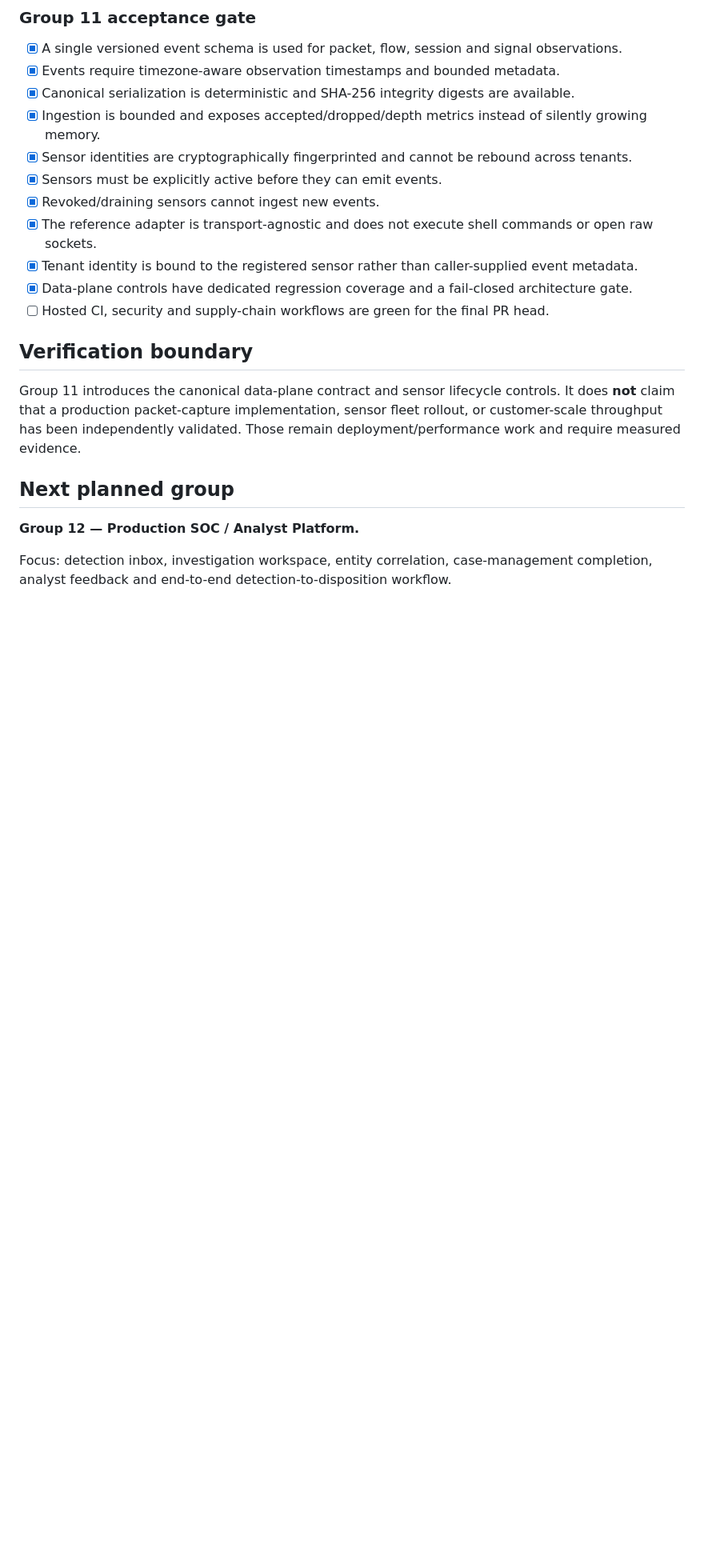
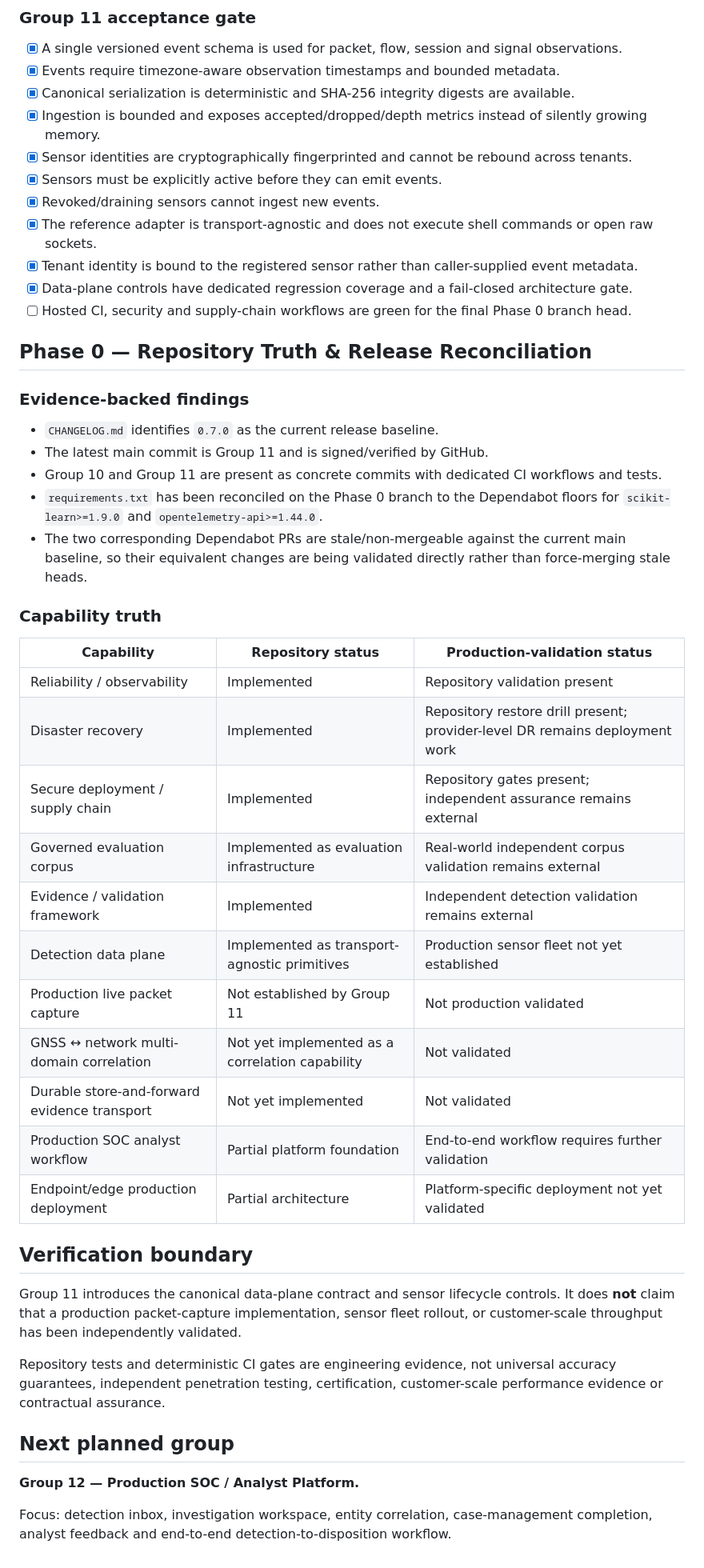
Before and after one commit to LloydCoder/tinlance-threatfade, a Markdown page: docs/BUILD_STATUS.md, the part around one of its changes. Shown at 80% size. GitHub-like rendering; blank space fills up the shorter version.

Commit message:
docs: reconcile build status with current release evidence

```diff
--- a/docs/BUILD_STATUS.md
+++ b/docs/BUILD_STATUS.md
@@ -53,11 +54,39 @@
 - [x] The reference adapter is transport-agnostic and does not execute shell commands or open raw sockets.
 - [x] Tenant identity is bound to the registered sensor rather than caller-supplied event metadata.
 - [x] Data-plane controls have dedicated regression coverage and a fail-closed architecture gate.
-- [ ] Hosted CI, security and supply-chain workflows are green for the final PR head.
+- [ ] Hosted CI, security and supply-chain workflows are green for the final Phase 0 branch head.
+
+## Phase 0 — Repository Truth & Release Reconciliation
+
+### Evidence-backed findings
+
+- `CHANGELOG.md` identifies `0.7.0` as the current release baseline.
+- The latest main commit is Group 11 and is signed/verified by GitHub.
+- Group 10 and Group 11 are present as concrete commits with dedicated CI workflows and tests.
+- `requirements.txt` has been reconciled on the Phase 0 branch to the Dependabot floors for `scikit-learn>=1.9.0` and `opentelemetry-api>=1.44.0`.
+- The two corresponding Dependabot PRs are stale/non-mergeable against the current main baseline, so their equivalent changes are being validated directly rather than force-merging stale heads.
+
+### Capability truth
+
+| Capability | Repository status | Production-validation status |
+|---|---|---|
+| Reliability / observability | Implemented | Repository validation present |
+| Disaster recovery | Implemented | Repository restore drill present; provider-level DR remains deployment work |
+| Secure deployment / supply chain | Implemented | Repository gates present; independent assurance remains external |
+| Governed evaluation corpus | Implemented as evaluation infrastructure | Real-world independent corpus validation remains external |
+| Evidence / validation framework | Implemented | Independent detection validation remains external |
+| Detection data plane | Implemented as transport-agnostic primitives | Production sensor fleet not yet established |
+| Production live packet capture | Not established by Group 11 | Not production validated |
+| GNSS ↔ network multi-domain correlation | Not yet implemented as a correlation capability | Not validated |
+| Durable store-and-forward evidence transport | Not yet implemented | Not validated |
+| Production SOC analyst workflow | Partial platform foundation | End-to-end workflow requires further validation |
+| Endpoint/edge production deployment | Partial architecture | Platform-specific deployment not yet validated |
 
 ## Verification boundary
 
-Group 11 introduces the canonical data-plane contract and sensor lifecycle controls. It does **not** claim that a production packet-capture implementation, sensor fleet rollout, or customer-scale throughput has been independently validated. Those remain deployment/performance work and require measured evidence.
+Group 11 introduces the canonical data-plane contract and sensor lifecycle controls. It does **not** claim that a production packet-capture implementation, sensor fleet rollout, or customer-scale throughput has been independently validated.
+
+Repository tests and deterministic CI gates are engineering evidence, not universal accuracy guarantees, independent penetration testing, certification, customer-scale performance evidence or contractual assurance.
 
 ## Next planned group
 
```
Also changed, not shown: other parts of docs/BUILD_STATUS.md (+2 -1 lines).
